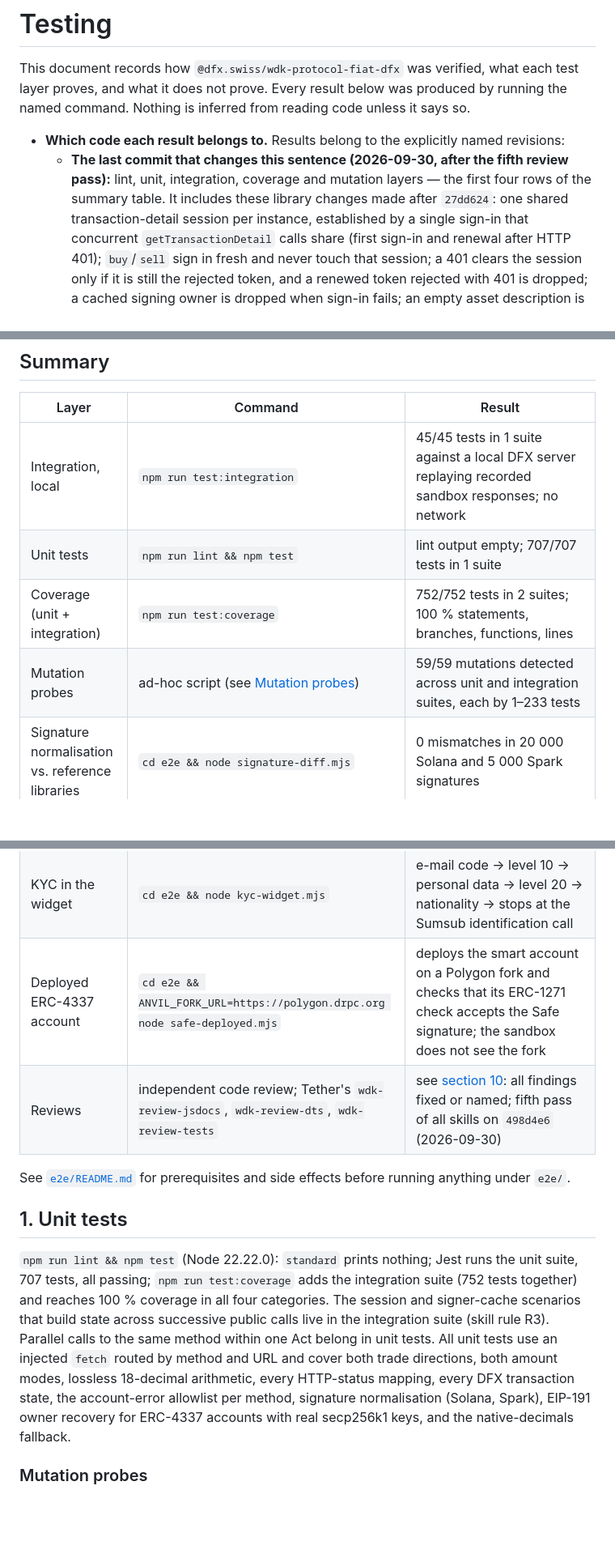
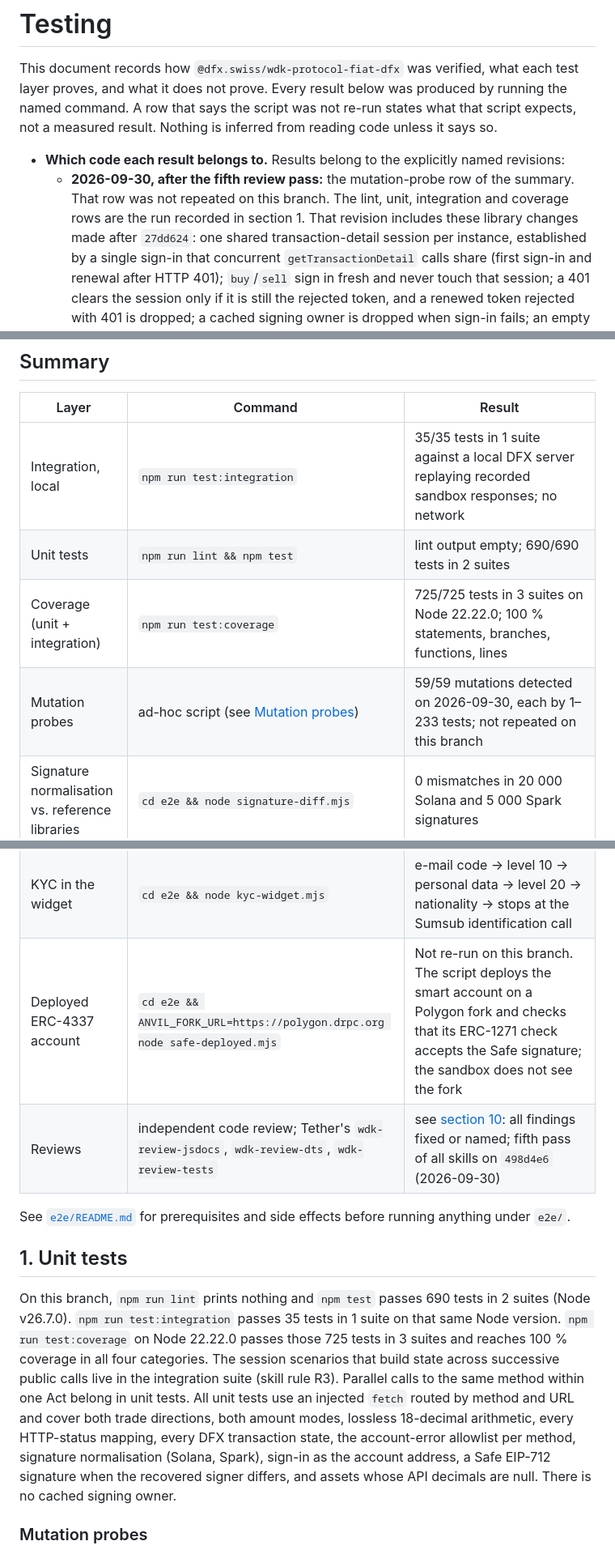
Before and after one commit to joshuakrueger-dfx/wdk-modul-dfx, a Markdown page: TESTING.md, 3 parts joined by grey strips. Shown at 81% size. Drawn GitHub-style; blank space fills up the shorter version.

Commit message:
Record the current test counts and the unrun probes
The summary presented the 2026-09-30 suite sizes and the old native-quote
result as the output of the commands in this branch.

```diff
--- a/TESTING.md
+++ b/TESTING.md
@@ -1,13 +1,14 @@
 # Testing
 
 This document records how `@dfx.swiss/wdk-protocol-fiat-dfx` was verified, what each test layer proves, and what it
-does not prove. Every result below was produced by running the named command. Nothing is inferred from reading code
+does not prove. Every result below was produced by running the named command. A row that says the script was not
+re-run states what that script expects, not a measured result. Nothing is inferred from reading code
 unless it says so.
 
 - **Which code each result belongs to.** Results belong to the explicitly named revisions:
-  - **The last commit that changes this sentence (2026-09-30, after the fifth review pass):** lint, unit, integration,
-    coverage and mutation layers —
-    the first four rows of the summary table. It includes these library changes made after `27dd624`: one shared
+  - **2026-09-30, after the fifth review pass:** the mutation-probe row of the summary. That row was not repeated
+    on this branch. The lint, unit, integration and coverage rows are the run recorded in section 1. That revision
+    includes these library changes made after `27dd624`: one shared
     transaction-detail session per instance, established by a single sign-in that concurrent `getTransactionDetail`
     calls share (first sign-in and renewal after HTTP 401); `buy`/`sell` sign in fresh and never touch that session; a
     401 clears the session only if it is still the rejected token, and a renewed token rejected with 401 is dropped; a
@@ -48,10 +49,10 @@ unless it says so.
 
 | Layer | Command | Result |
 | --- | --- | --- |
-| Integration, local | `npm run test:integration` | 45/45 tests in 1 suite against a local DFX server replaying recorded sandbox responses; no network |
-| Unit tests | `npm run lint && npm test` | lint output empty; 707/707 tests in 1 suite |
-| Coverage (unit + integration) | `npm run test:coverage` | 752/752 tests in 2 suites; 100 % statements, branches, functions, lines |
-| Mutation probes | ad-hoc script (see [Mutation probes](#mutation-probes)) | 59/59 mutations detected across unit and integration suites, each by 1–233 tests |
+| Integration, local | `npm run test:integration` | 35/35 tests in 1 suite against a local DFX server replaying recorded sandbox responses; no network |
+| Unit tests | `npm run lint && npm test` | lint output empty; 690/690 tests in 2 suites |
+| Coverage (unit + integration) | `npm run test:coverage` | 725/725 tests in 3 suites on Node 22.22.0; 100 % statements, branches, functions, lines |
+| Mutation probes | ad-hoc script (see [Mutation probes](#mutation-probes)) | 59/59 mutations detected on 2026-09-30, each by 1–233 tests; not repeated on this branch |
 | Signature normalisation vs. reference libraries | `cd e2e && node signature-diff.mjs` | 0 mismatches in 20 000 Solana and 5 000 Spark signatures |
 | Live matrix, sandbox | `cd e2e && DFX_ENV=sandbox node live-matrix.mjs` | 172/178 steps on `20ec94d`; the 6 failures are expected (section 2). The script on this branch was not re-run |
 | Live matrix, production | `cd e2e && DFX_ENV=production node live-matrix.mjs` | 175/179 steps on `20ec94d`; the 4 failures are a DFX data issue (section 2). The script on this branch was not re-run |
@@ -62,21 +63,23 @@ unless it says so.
 | Backend processing, first look | `cd e2e && node fullstack-processing.mjs` | the sell deposit is matched by the real `BuyFiat` job; a +10 % counter-test is not matched |
 | Transaction lifecycle, real backend jobs | `cd e2e && node fullstack-lifecycle.mjs` | 56 steps OK, 2 red: buy and sell reach an automatic AML `Pass`, rejection and refund reach `Returned`, the module status matches all seven DFX states observed; the crypto payout and the fiat bank execution are not prepared by the local stack (no liquidity rules) |
 | KYC in the widget | `cd e2e && node kyc-widget.mjs` | e-mail code → level 10 → personal data → level 20 → nationality → stops at the Sumsub identification call |
-| Deployed ERC-4337 account | `cd e2e && ANVIL_FORK_URL=https://polygon.drpc.org node safe-deployed.mjs` | deploys the smart account on a Polygon fork and checks that its ERC-1271 check accepts the Safe signature; the sandbox does not see the fork |
+| Deployed ERC-4337 account | `cd e2e && ANVIL_FORK_URL=https://polygon.drpc.org node safe-deployed.mjs` | Not re-run on this branch. The script deploys the smart account on a Polygon fork and checks that its ERC-1271 check accepts the Safe signature; the sandbox does not see the fork |
 | Reviews | independent code review; Tether's `wdk-review-jsdocs`, `wdk-review-dts`, `wdk-review-tests` | see [section 10](#10-reviews-2026-09-28): all findings fixed or named; fifth pass of all skills on `498d4e6` (2026-09-30) |
 
 See [`e2e/README.md`](e2e/README.md) for prerequisites and side effects before running anything under `e2e/`.
 
 ## 1. Unit tests
 
-`npm run lint && npm test` (Node 22.22.0): `standard` prints nothing; Jest runs the unit suite, 707 tests, all passing;
-`npm run test:coverage` adds the integration suite (752 tests together) and reaches 100 % coverage in all four categories. The
-session and signer-cache scenarios that build state across successive public calls live in the integration suite
+On this branch, `npm run lint` prints nothing and `npm test` passes 690 tests in 2 suites (Node v26.7.0).
+`npm run test:integration` passes 35 tests in 1 suite on that same Node version.
+`npm run test:coverage` on Node 22.22.0 passes those 725 tests in 3 suites and reaches 100 % coverage in all four categories. The
+session scenarios that build state across successive public calls live in the integration suite
 (skill rule R3). Parallel calls to the same method within one Act belong in unit tests. All
 unit tests use an injected `fetch` routed by method and URL and cover
 both trade directions, both amount modes, lossless 18-decimal arithmetic, every HTTP-status mapping, every DFX
-transaction state, the account-error allowlist per method, signature normalisation (Solana, Spark), EIP-191 owner
-recovery for ERC-4337 accounts with real secp256k1 keys, and the native-decimals fallback.
+transaction state, the account-error allowlist per method, signature normalisation (Solana, Spark), sign-in as the
+account address, a Safe EIP-712 signature when the recovered signer differs, and assets whose API decimals are null.
+There is no cached signing owner.
 
 ### Mutation probes
 
```
Also changed, not shown: other parts of TESTING.md (+9 -7 lines).
